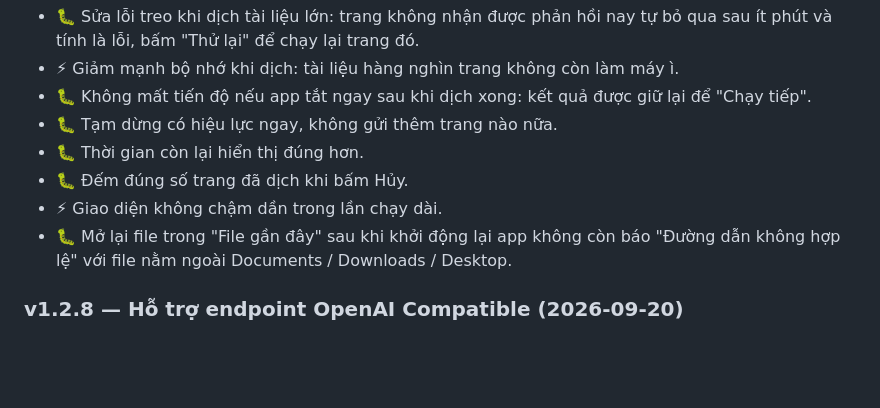
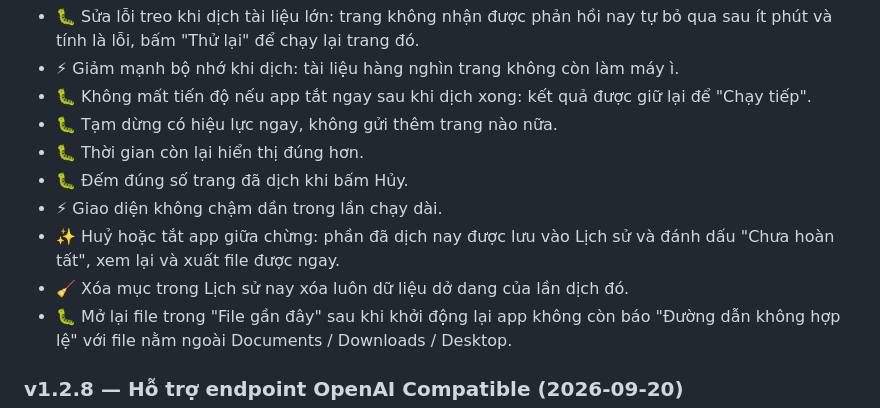
Before and after one commit to led14900/dich-thuat-ai, a Markdown page: README.md, the part around the change. Rendered like a GitHub page; blank space fills up the shorter version.

Commit message:
docs: ghi nhận lưu lịch sử khi dịch dang dở vào changelog

```diff
--- a/README.md
+++ b/README.md
@@ -70,6 +70,8 @@ curl https://api.airender.vn/v1/chat/completions -H "Authorization: Bearer YOUR_
 - 🐛 Thời gian còn lại hiển thị đúng hơn.
 - 🐛 Đếm đúng số trang đã dịch khi bấm Hủy.
 - ⚡ Giao diện không chậm dần trong lần chạy dài.
+- ✨ Huỷ hoặc tắt app giữa chừng: phần đã dịch nay được lưu vào Lịch sử và đánh dấu "Chưa hoàn tất", xem lại và xuất file được ngay.
+- 🧹 Xóa mục trong Lịch sử nay xóa luôn dữ liệu dở dang của lần dịch đó.
 - 🐛 Mở lại file trong "File gần đây" sau khi khởi động lại app không còn báo "Đường dẫn không hợp lệ" với file nằm ngoài Documents / Downloads / Desktop.
 
 ### v1.2.8 — Hỗ trợ endpoint OpenAI Compatible (2026-09-20)
```
